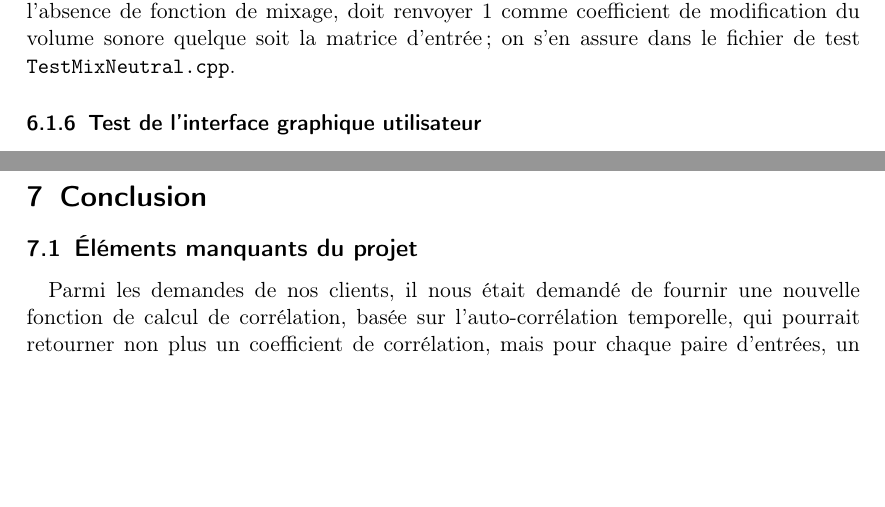
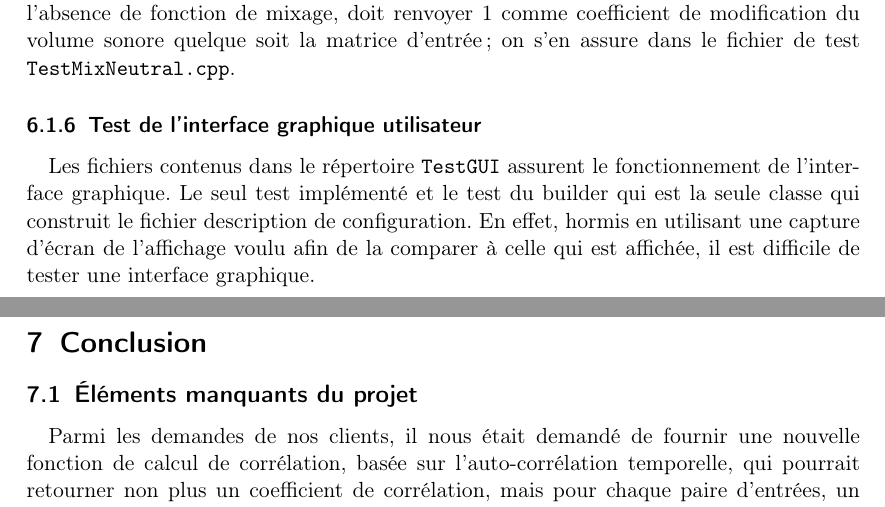
Before and after one commit to scrime-u-bordeaux/S8-PDP, a LaTeX document (doc/memoire/memoire.tex, which reads doc/memoire/Tests.tex): two parts of pages 33 and 34 of 34, joined at a grey line, cut so that both start at the same text, the shorter picture padded with empty space. Compiled offline with pdfLaTeX.

Commit message:
add something

```diff
--- a/doc/memoire/Tests.tex
+++ b/doc/memoire/Tests.tex
@@ -77,4 +77,10 @@ modification du volume sonore quelque soit la matrice d'entrée ; on
 s'en assure dans le fichier de test \verb!TestMixNeutral.cpp!.
 
 \subsubsection{Test de l'interface graphique utilisateur}
-%A COMPLETER
+Les fichiers contenus dans le répertoire \verb!TestGUI! assurent
+le fonctionnement de l'interface graphique. Le seul test implémenté
+et le test du builder qui est la seule classe qui construit le fichier description
+de configuration.
+En effet, hormis en utilisant une capture d'écran de l'affichage voulu afin
+de la comparer à celle qui est affichée, il est difficile de tester
+une interface graphique.
```
